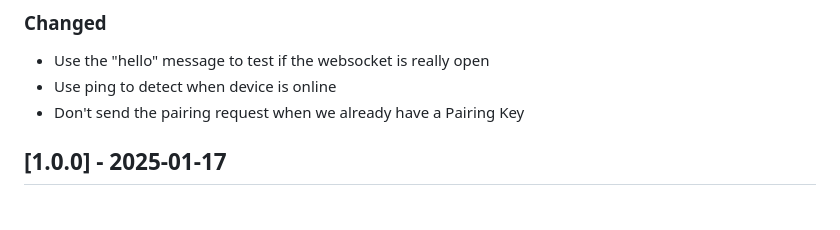
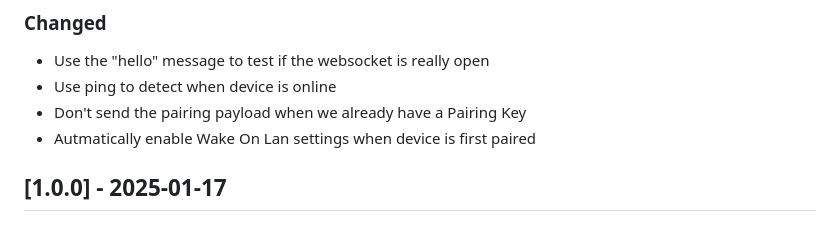
Before and after one commit to 9r5n76yjmzs-design/hubitat-lg-webos, a Markdown page: CHANGELOG.md, the part around the change. GitHub-like rendering.

```diff
--- a/CHANGELOG.md
+++ b/CHANGELOG.md
@@ -9,7 +9,8 @@ and this project adheres to [Semantic Versioning](https://semver.org/spec/v2.0.0
 ### Changed
 - Use the "hello" message to test if the websocket is really open
 - Use ping to detect when device is online
-- Don't send the pairing request when we already have a Pairing Key
+- Don't send the pairing payload when we already have a Pairing Key
+- Autmatically enable Wake On Lan settings when device is first paired
 
 ## [1.0.0] - 2025-01-17
 ### Added
```
Also changed, not shown: README.md (+6 -3 lines), img/device-data.png (added), 1 other file.
